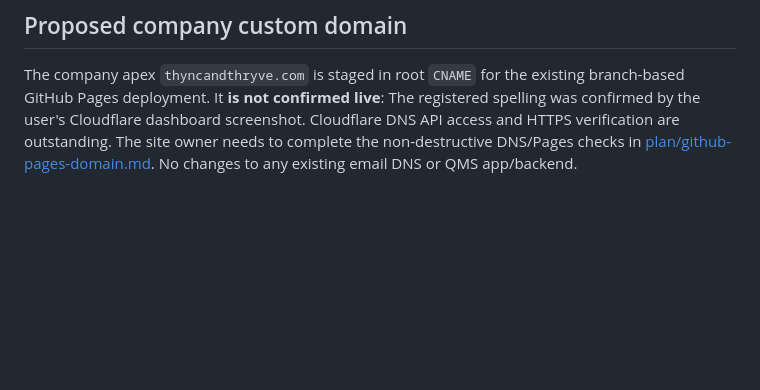
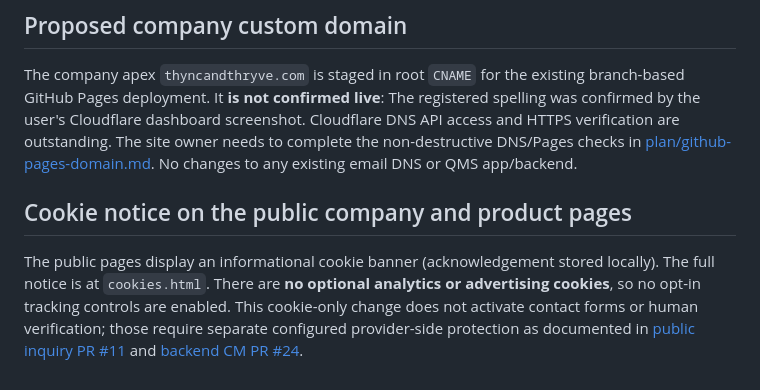
Before and after one commit to dbauto/thryvems-landingpage, a Markdown page: README.md, the part around the change. Rendered like a GitHub page; blank space fills up the shorter version.

Commit message:
feat(cookies): include cookie notice and coverage in README.md

```diff
--- a/README.md
+++ b/README.md
@@ -48,3 +48,6 @@ Annual billing takes 20% off the whole monthly total, added users included. To c
 
 ## Proposed company custom domain
 The company apex `thyncandthryve.com` is staged in root `CNAME` for the existing branch-based GitHub Pages deployment. It **is not confirmed live**: The registered spelling was confirmed by the user's Cloudflare dashboard screenshot. Cloudflare DNS API access and HTTPS verification are outstanding. The site owner needs to complete the non-destructive DNS/Pages checks in [plan/github-pages-domain.md](plan/github-pages-domain.md). No changes to any existing email DNS or QMS app/backend.
+
+## Cookie notice on the public company and product pages
+The public pages display an informational cookie banner (acknowledgement stored locally). The full notice is at `cookies.html`. There are **no optional analytics or advertising cookies**, so no opt-in tracking controls are enabled. This cookie-only change does not activate contact forms or human verification; those require separate configured provider-side protection as documented in [public inquiry PR #11](https://github.com/dbauto/thryvems-landingpage/pull/11) and [backend CM PR #24](https://github.com/dbauto/thryvems-backend/pull/24).
```
